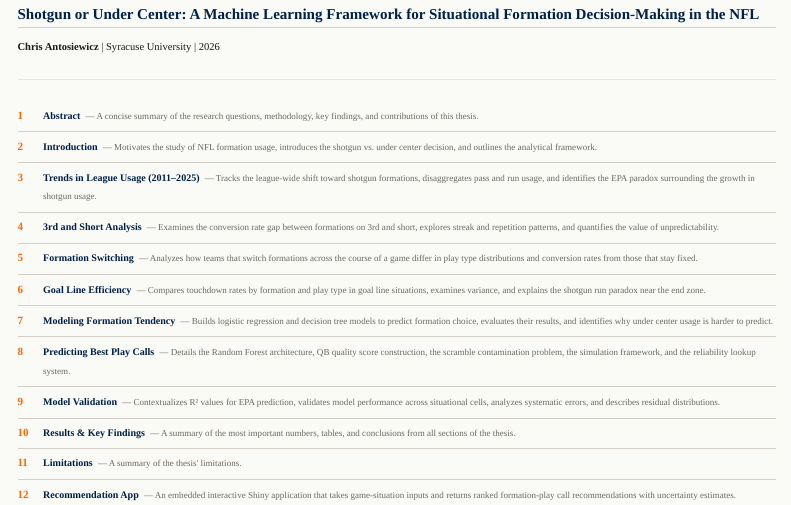
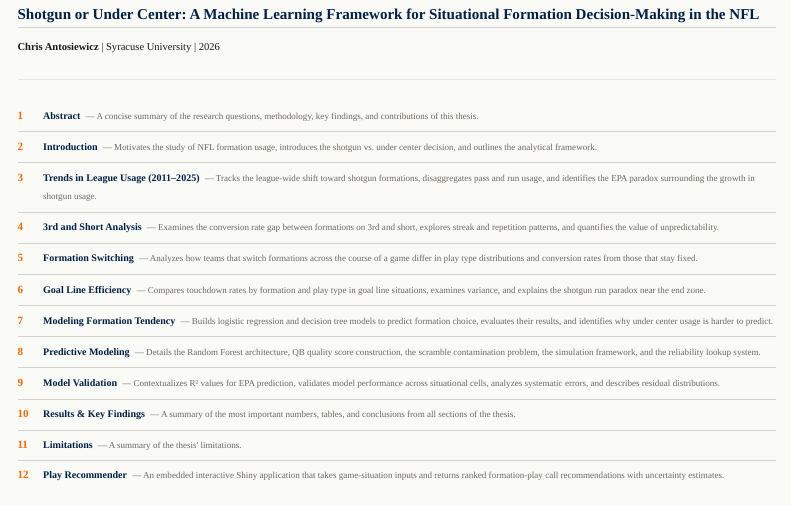
Before and after one commit to chrisantosiewicz/NFL-shotgun-vs-undercenter-thesis, a Quarto document (index.qmd): the page in a window 1100 px wide, from 110 px down. Rendered offline with R 4.5, knitr and Pandoc in place of Quarto, with nearby package versions; menus at the side of the page are left out.

```diff
--- a/_quarto.yml
+++ b/_quarto.yml
@@ -28,8 +28,10 @@
         text: Model Validation
       - href: results.qmd
         text: Results & Key Findings
+      - href: limitations.qmd
+        text: Limitations
       - href: app.qmd
-        text: Recommendation App
+        text: Play Recommender
 
 format:
   html:
--- a/index.qmd
+++ b/index.qmd
@@ -74,7 +74,7 @@
 <div class="toc-section">
   <span class="toc-num">8</span>
   <div>
-    <a href="predictive_models.qmd">Predicting Best Play Calls</a>
+    <a href="predictive_models.qmd">Predictive Modeling</a>
     <span class="toc-desc">— Details the Random Forest architecture, QB quality score construction, the scramble contamination problem, the simulation framework, and the reliability lookup system.</span>
   </div>
 </div>
@@ -106,7 +106,7 @@
 <div class="toc-section">
   <span class="toc-num">12</span>
   <div>
-    <a href="app.qmd">Recommendation App</a>
+    <a href="app.qmd">Play Recommender</a>
     <span class="toc-desc">— An embedded interactive Shiny application that takes game-situation inputs and returns ranked formation-play call recommendations with uncertainty estimates.</span>
   </div>
 </div>
```
Also changed, not shown: .quarto/idx/index.qmd.json, docs/search.json, 15 other files.
